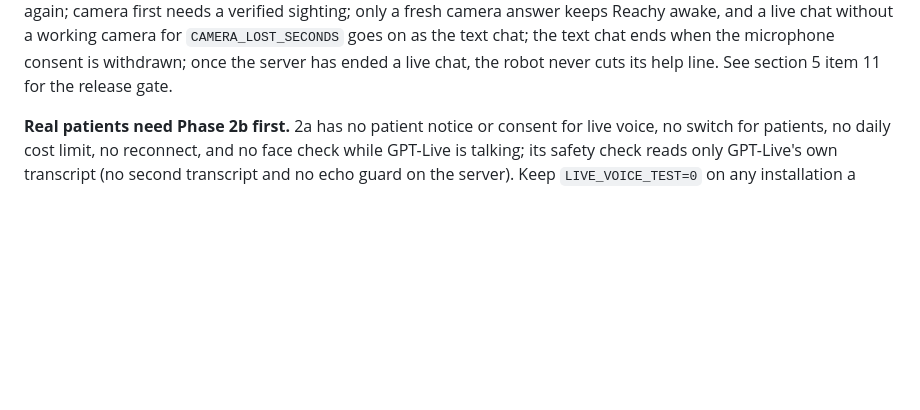
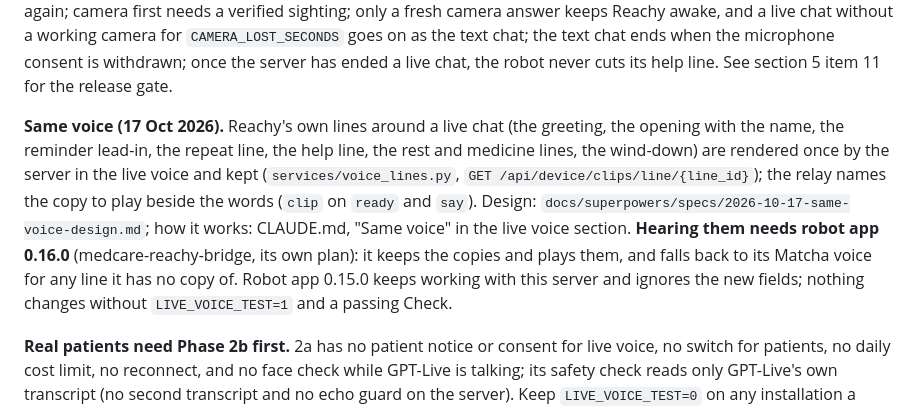
Before and after one commit to Ferdinanzk/MedAiCarePlus, a Markdown page: HANDOFF.md, the part around the change. GitHub-like rendering; blank space fills up the shorter version.

Commit message:
Same voice: CLAUDE.md and HANDOFF.md describe the lines, the route and the clip field
Co-Authored-By: Claude Opus 5.5 <noreply@anthropic.com>

```diff
--- a/HANDOFF.md
+++ b/HANDOFF.md
@@ -298,6 +298,15 @@ again; camera first needs a verified sighting; only a fresh camera answer keeps
 working camera for `CAMERA_LOST_SECONDS` goes on as the text chat; the text chat ends when the microphone consent is
 withdrawn; once the server has ended a live chat, the robot never cuts its help line. See section 5 item 11 for the
 release gate.
+
+**Same voice (17 Oct 2026).** Reachy's own lines around a live chat (the greeting, the opening with the name, the
+reminder lead-in, the repeat line, the help line, the rest and medicine lines, the wind-down) are rendered once by the
+server in the live voice and kept (`services/voice_lines.py`, `GET /api/device/clips/line/{line_id}`); the relay names
+the copy to play beside the words (`clip` on `ready` and `say`). Design:
+`docs/superpowers/specs/2026-10-17-same-voice-design.md`; how it works: CLAUDE.md, "Same voice" in the live voice
+section. **Hearing them needs robot app 0.16.0** (medcare-reachy-bridge, its own plan): it keeps the copies and plays
+them, and falls back to its Matcha voice for any line it has no copy of. Robot app 0.15.0 keeps working with this server
+and ignores the new fields; nothing changes without `LIVE_VOICE_TEST=1` and a passing Check.
 
 **Real patients need Phase 2b first.** 2a has no patient notice or consent for live voice, no switch for patients, no
 daily cost limit, no reconnect, and no face check while GPT-Live is talking; its safety check reads only GPT-Live's own
```
Also changed, not shown: CLAUDE.md (+1 -0 lines).
